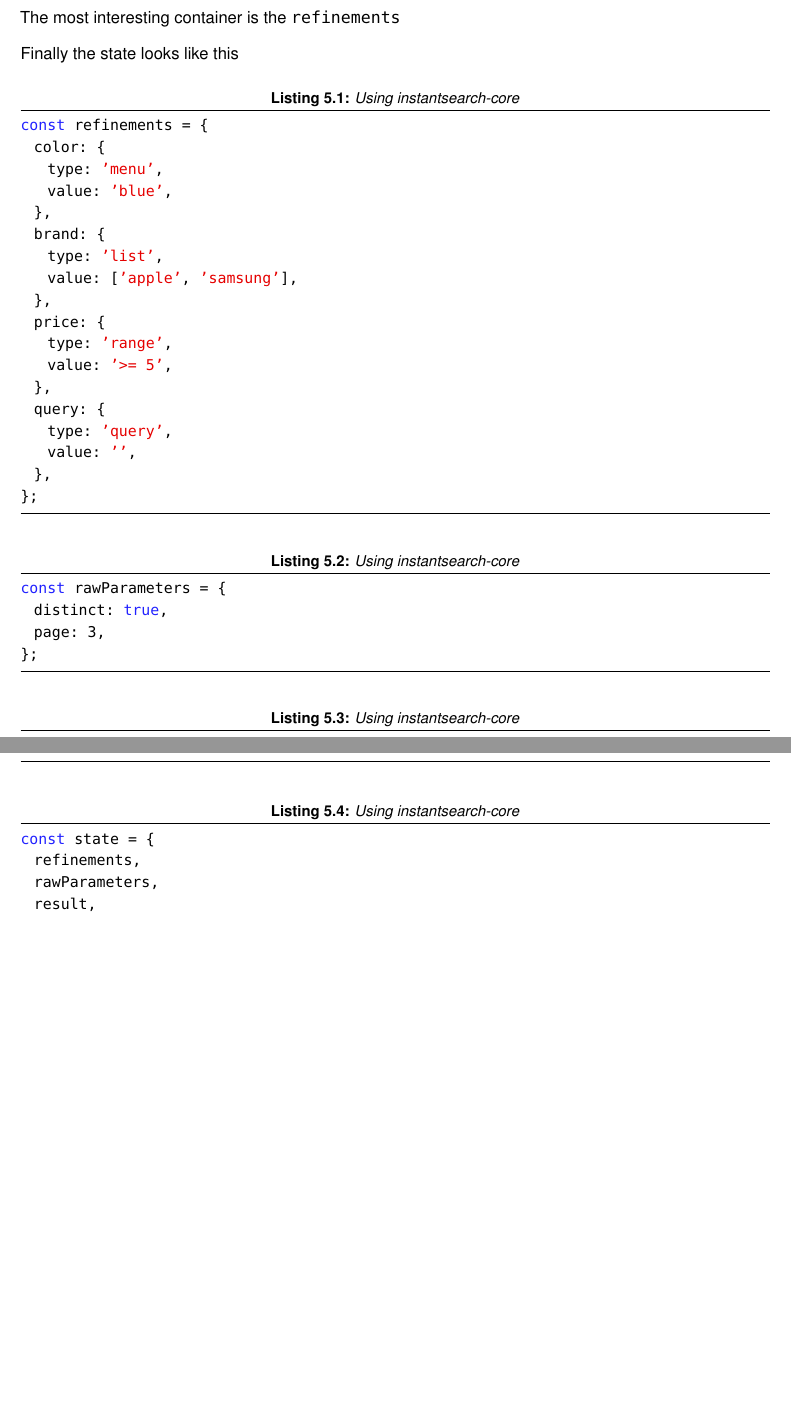
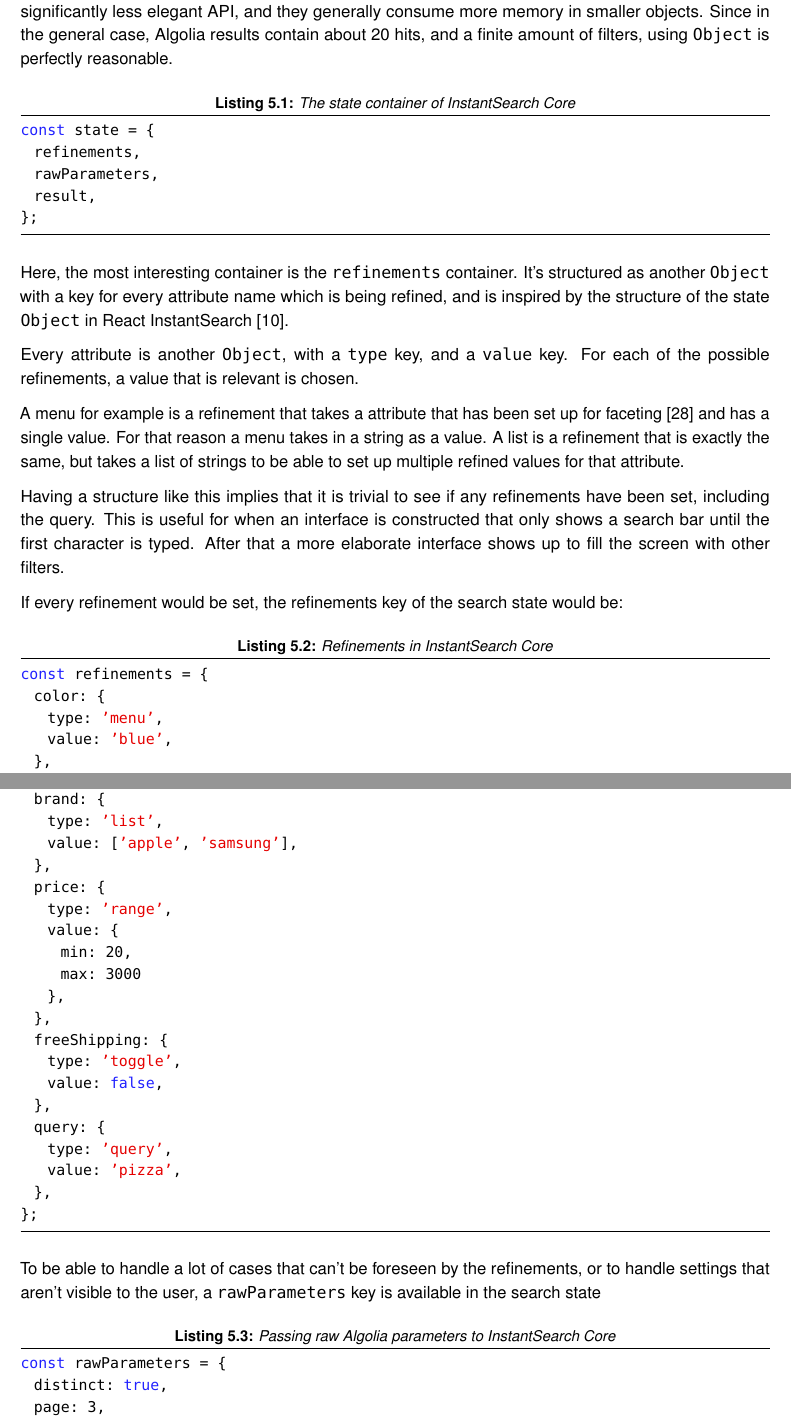
Before and after one commit to Haroenv/thesis, a LaTeX thesis (src/main.tex, which reads src/chapters/execution.tex): two parts of pages 32 and 33 of 41, joined at a grey line, cut at the place of the change, the shorter picture padded with empty space. Compiled offline with pdfLaTeX.

Commit message:
write about state

```diff
--- a/src/chapters/execution.tex
+++ b/src/chapters/execution.tex
@@ -41,16 +41,35 @@ talk about the difference between storing parameters and storing widget state
 
 In the InstantSearch Core implementation the choice has been made to structure state in three divisions. One for the result that comes from each API call, one for raw parameters like {\tt DISTINCT} and another division for the actual refinements.
 
-The most interesting container is the {\tt refinements}
+Since InstantSearch Core is a JavaScript library, there isn't much choice for a container. A {\tt Map}\cite{mdn-map} could be used as the actual value for the {\tt result} key, but since it's not widely supported and has a significantly less elegant API, and they generally consume more memory in smaller objects. Since in the general case, Algolia results contain about 20 hits, and a finite amount of filters, using {\tt Object} is perfectly reasonable.
 
-Finally the state looks like this
+\begin{lstlisting}[caption={The state container of InstantSearch Core},label={lst:is-core-state-1}]
+const state = {
+  refinements,
+  rawParameters,
+  result,
+};
+\end{lstlisting}
 
+Here, the most interesting container is the {\tt refinements} container. It's structured as another {\tt Object} with a key for every attribute name which is being refined, and is inspired by the structure of the state {\tt Object} in React InstantSearch\cite{react-instantsearch-search-state}.
 
-\begin{lstlisting}[caption={Using instantsearch-core},label={lst:is-core-usage}]
+Every attribute is another {\tt Object}, with a {\tt type} key, and a {\tt value} key. For each of the possible refinements, a value that is relevant is chosen.
+
+A menu for example is a refinement that takes a attribute that has been set up for faceting\cite{algolia-set-up-faceting} and has a single value. For that reason a menu takes in a string as a value. A list is a refinement that is exactly the same, but takes a list of strings to be able to set up multiple refined values for that attribute.
+
+Having a structure like this implies that it is trivial to see if any refinements have been set, including the query. This is useful for when an interface is constructed that only shows a search bar until the first character is typed. After that a more elaborate interface shows up to fill the screen with other filters.
+
+If every refinement would be set, the refinements key of the search state would be:
+
+\begin{lstlisting}[caption={Refinements in InstantSearch Core},label={lst:is-core-state-2}]
 const refinements = {
   color: {
     type: 'menu',
     value: 'blue',
+  },
+  products: {
+    type: 'hierarchicalMenu',
+    value: 'Laptops > Surface',
   },
   brand: {
     type: 'list',
@@ -58,20 +77,28 @@ const refinements = {
   },
   price: {
     type: 'range',
-    value: '>= 5',
+    value: {
+      min: 20,
+      max: 3000
+    },
+  },
+  freeShipping: {
+    type: 'toggle',
+    value: false,
   },
   query: {
     type: 'query',
-    value: '',
+    value: 'pizza',
   },
 };
 \end{lstlisting}
 
-\begin{lstlisting}[caption={Using instantsearch-core},label={lst:is-core-usage}]
+To be able to handle a lot of cases that can't be foreseen by the refinements, or to handle settings that aren't visible to the user, a {\tt rawParameters} key is available in the search state %%
+
+\begin{lstlisting}[caption={Passing raw Algolia parameters to InstantSearch Core},label={lst:is-core-state-3}]
 const rawParameters = {
   distinct: true,
   page: 3,
 };
 \end{lstlisting}
 
-\begin{lstlisting}[caption={Using instantsearch-core},label={lst:is-core-usage}]
@@ -103,14 +135,5 @@ const result = {
 };
 \end{lstlisting}
-
-\begin{lstlisting}[caption={Using instantsearch-core},label={lst:is-core-usage}]
-const state = {
-  refinements,
-  rawParameters,
-  result,
-};
-\end{lstlisting}
-
 
 connectors are easier when you can just have one listener / changer per connector type. Don't care about the global state basically.
 
```
Also changed, not shown: src/references.bib (+11 -4 lines), src/chapters/execution.tex (7 more changed lines).
